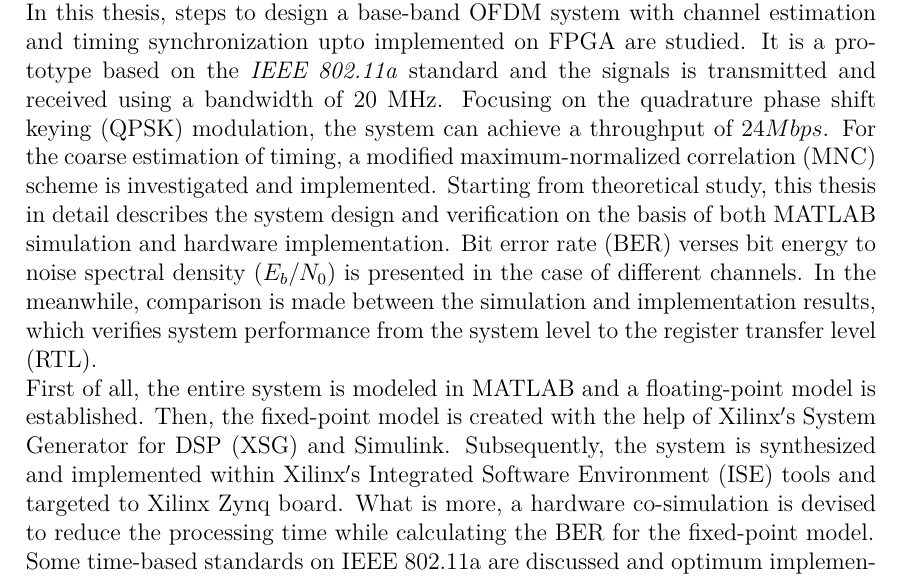
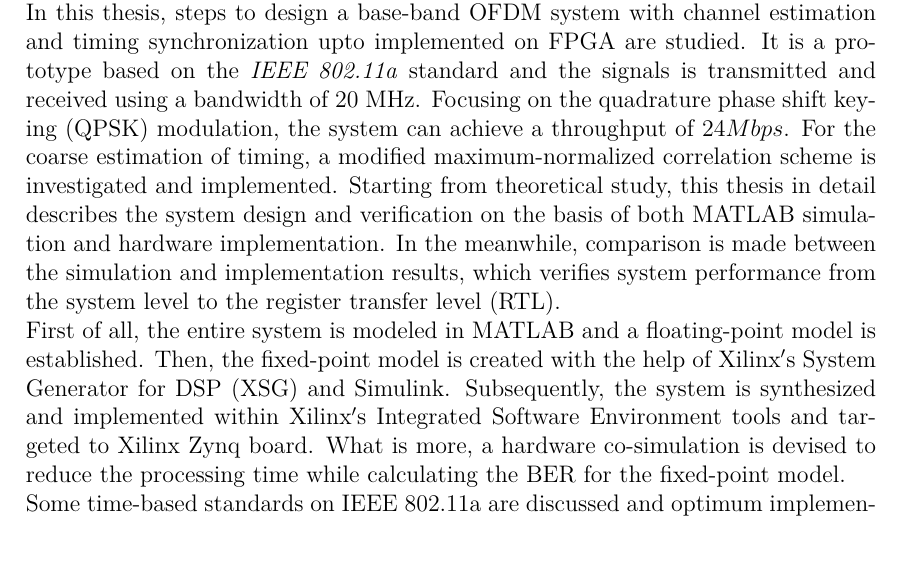
Before and after one commit to ehsantelecom/Latex_th, a LaTeX thesis (CDC/Thesis_main.tex): part of page 2 of 57, cut so that both start at the same text. Compiled offline with pdfLaTeX; an older LaTeX class or package is replaced by its successor.

Commit message:
Small changes in introduction

```diff
--- a/CDC/Thesis_main.tex
+++ b/CDC/Thesis_main.tex
@@ -160,8 +160,8 @@
 
 \sommario
 \textit{The orthogonal frequency division multiplexing} (OFDM) technology provides a high transmission data rate in wireless and mobile communications where multipath fading is a severe issue in degradation of the quality. Managing feasible coherent bandwidth to overcome Inter-Symbol Interference, OFDM enhances communication performance at a relatively small bandwidth cost. The improvement can be reached by interactive proper channel estimation and compensation which needs synchronization of transmitter and receiver. A \textit{Discrete Fourier Transform} (DFT) algorithm- based configuration simplified the digital implementation of OFDM system on field programmable gate array (FPGA) as a highly flexible solution, which provide prominent performance.\\
-In this thesis, steps to design a base-band OFDM system with channel estimation and timing synchronization upto implemented on FPGA are studied. It is a prototype based on the \textit{IEEE 802.11a} standard and the signals is transmitted and received using a bandwidth of 20 MHz. Focusing on the quadrature phase shift keying (QPSK) modulation, the system can achieve a throughput of $24 Mbps$. For the coarse estimation of timing, a modified maximum-normalized correlation (MNC) scheme is investigated and implemented. Starting from theoretical study, this thesis in detail describes the system design and verification on the basis of both MATLAB simulation and hardware implementation. Bit error rate (BER) verses bit energy to noise spectral density ($E_{b}/N_{0}$) is presented in the case of different channels. In the meanwhile, comparison is made between the simulation and implementation results, which verifies system performance from the system level to the register transfer level (RTL).\\
-First of all, the entire system is modeled in MATLAB and a floating-point model is established. Then, the fixed-point model is created with the help of Xilinx$'$s System Generator for DSP (XSG) and Simulink. Subsequently, the system is synthesized and implemented within Xilinx$'$s Integrated Software Environment (ISE) tools and targeted to Xilinx Zynq board. What is more, a hardware co-simulation is devised to reduce the processing time while calculating the BER for the fixed-point model.\\
+In this thesis, steps to design a base-band OFDM system with channel estimation and timing synchronization upto implemented on FPGA are studied. It is a prototype based on the \textit{IEEE 802.11a} standard and the signals is transmitted and received using a bandwidth of 20 MHz. Focusing on the quadrature phase shift keying (QPSK) modulation, the system can achieve a throughput of $24 Mbps$. For the coarse estimation of timing, a modified maximum-normalized correlation scheme is investigated and implemented. Starting from theoretical study, this thesis in detail describes the system design and verification on the basis of both MATLAB simulation and hardware implementation. In the meanwhile, comparison is made between the simulation and implementation results, which verifies system performance from the system level to the register transfer level (RTL).\\
+First of all, the entire system is modeled in MATLAB and a floating-point model is established. Then, the fixed-point model is created with the help of Xilinx$'$s System Generator for DSP (XSG) and Simulink. Subsequently, the system is synthesized and implemented within Xilinx$'$s Integrated Software Environment tools and targeted to Xilinx Zynq board. What is more, a hardware co-simulation is devised to reduce the processing time while calculating the BER for the fixed-point model.\\
 Some time-based standards on IEEE 802.11a are discussed and optimum implementation of on FPGA, for instance Cross-Correlation and algebraic machine, will be introduced. Besides, we will demonstrate an engineering steps for choosing the radio board and the processor software implementations.\\
 
 
```
Also changed, not shown: 2 other files.
